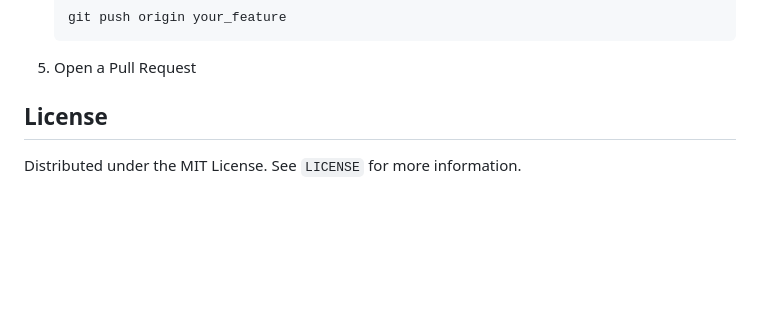
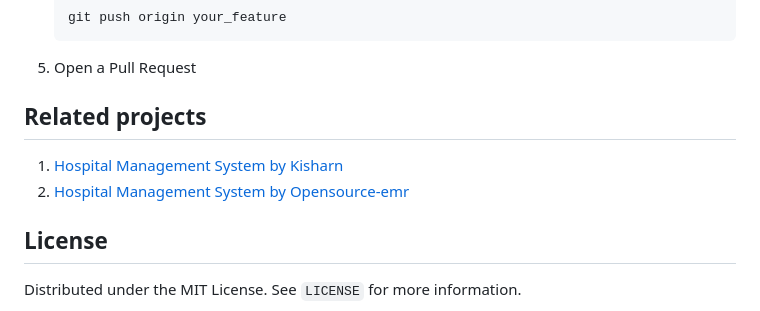
Before and after one commit to francisthore/hospital_patient_file_management, a Markdown page: README.md, the part around one of its changes. GitHub-like rendering; blank space fills up the shorter version.

Commit message:
improved the README file

````diff
--- a/README.md
+++ b/README.md
@@ -107,6 +109,11 @@ I welcome contributors to help improve this project.
     ```
 5. Open a Pull Request
 
+
+## Related projects
+1. [Hospital Management System by Kisharn](https://github.com/kishan0725/Hospital-Management-System)
+2. [Hospital Management System by Opensource-emr](https://github.com/opensource-emr/hospital-management-emr)
+
 ## License
 
 Distributed under the MIT License. See `LICENSE` for more information.
````
Also changed, not shown: other parts of README.md (+2 -0 lines).
